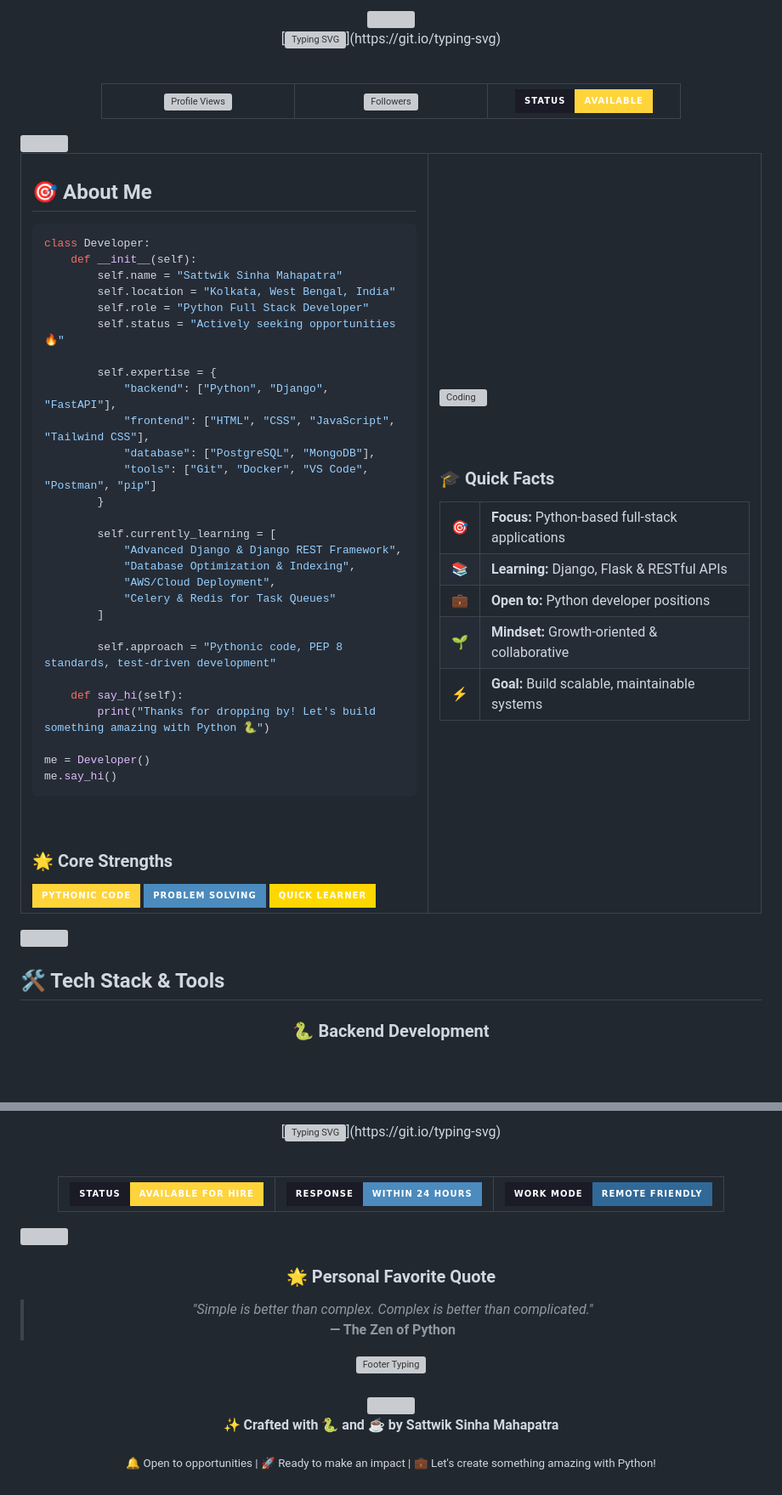
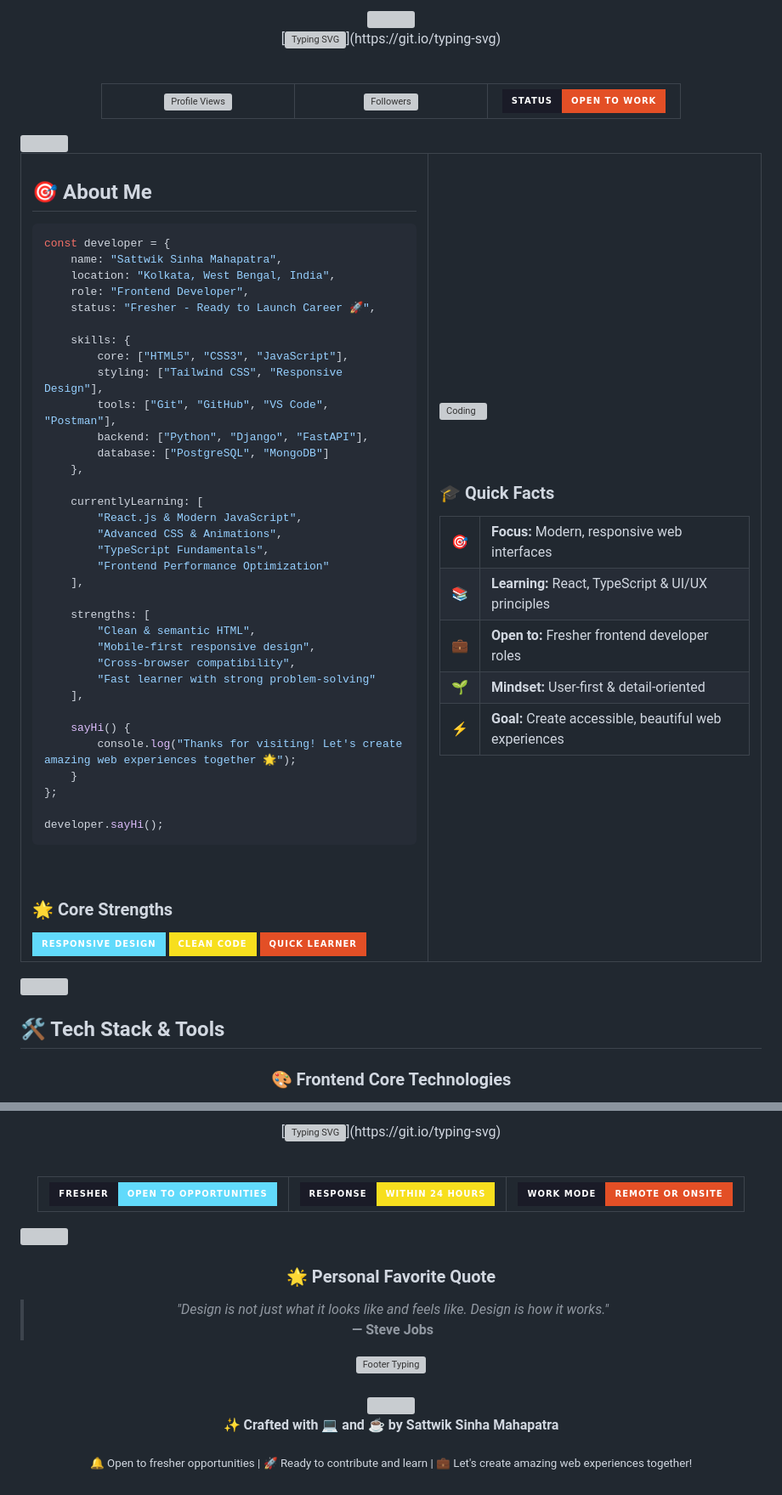
Before and after one commit to sattwik742/sattwik742, a Markdown page: README.md, 2 parts joined by grey strips. Shown at 85% size. Rendered like a GitHub page; badges without logos; blank space fills up the shorter version; grey boxes are pictures that could not be loaded.

````diff
--- a/README.md
+++ b/README.md
@@ -11,13 +11,13 @@
 <table align="center">
 <tr>
 <td align="center" width="200">
-<img src="https://komarev.com/ghpvc/?username=sattwik742&style=for-the-badge&color=FFD43B&labelColor=1a1b27" alt="Profile Views"/>
+<img src="https://komarev.com/ghpvc/?username=sattwik742&style=for-the-badge&color=61DAFB&labelColor=1a1b27" alt="Profile Views"/>
 </td>
 <td align="center" width="200">
-<img src="https://img.shields.io/github/followers/sattwik742?label=Followers&style=for-the-badge&color=4B8BBE&labelColor=1a1b27" alt="Followers"/>
+<img src="https://img.shields.io/github/followers/sattwik742?label=Followers&style=for-the-badge&color=F7DF1E&labelColor=1a1b27" alt="Followers"/>
 </td>
 <td align="center" width="200">
-<img src="https://img.shields.io/badge/Status-Available-FFD43B?style=for-the-badge&logo=statuspage&logoColor=white&labelColor=1a1b27" alt="Status"/>
+<img src="https://img.shields.io/badge/Status-Open_to_Work-E34F26?style=for-the-badge&logo=statuspage&logoColor=white&labelColor=1a1b27" alt="Status"/>
 </td>
 </tr>
 </table>
@@ -34,44 +34,50 @@
 
 ## 🎯 About Me
 
-```python
-class Developer:
-    def __init__(self):
-        self.name = "Sattwik Sinha Mahapatra"
-        self.location = "Kolkata, West Bengal, India"
-        self.role = "Python Full Stack Developer"
-        self.status = "Actively seeking opportunities 🔥"
+```javascript
+const developer = {
+    name: "Sattwik Sinha Mahapatra",
+    location: "Kolkata, West Bengal, India",
+    role: "Frontend Developer",
+    status: "Fresher - Ready to Launch Career 🚀",
 
-        self.expertise = {
-            "backend": ["Python", "Django", "FastAPI"],
-            "frontend": ["HTML", "CSS", "JavaScript", "Tailwind CSS"],
-            "database": ["PostgreSQL", "MongoDB"],
-            "tools": ["Git", "Docker", "VS Code", "Postman", "pip"]
-        }
+    skills: {
+        core: ["HTML5", "CSS3", "JavaScript"],
+        styling: ["Tailwind CSS", "Responsive Design"],
+        tools: ["Git", "GitHub", "VS Code", "Postman"],
+        backend: ["Python", "Django", "FastAPI"],
+        database: ["PostgreSQL", "MongoDB"]
+    },
 
-        self.currently_learning = [
-            "Advanced Django & Django REST Framework",
-            "Database Optimization & Indexing",
-            "AWS/Cloud Deployment",
-            "Celery & Redis for Task Queues"
-        ]
+    currentlyLearning: [
+        "React.js & Modern JavaScript",
+        "Advanced CSS & Animations",
+        "TypeScript Fundamentals",
+        "Frontend Performance Optimization"
+    ],
 
-        self.approach = "Pythonic code, PEP 8 standards, test-driven development"
+    strengths: [
+        "Clean & semantic HTML",
+        "Mobile-first responsive design",
+        "Cross-browser compatibility",
+        "Fast learner with strong problem-solving"
+    ],
 
-    def say_hi(self):
-        print("Thanks for dropping by! Let's build something amazing with Python 🐍")
+    sayHi() {
+        console.log("Thanks for visiting! Let's create amazing web experiences together 🌟");
+    }
+};
 
-me = Developer()
-me.say_hi()
+developer.sayHi();
 ```
 
 <br>
 
 ### 🌟 Core Strengths
 
-<img src="https://img.shields.io/badge/Pythonic_Code-FFD43B?style=for-the-badge&logo=python&logoColor=306998" />
-<img src="https://img.shields.io/badge/Problem_Solving-4B8BBE?style=for-the-badge&logo=leetcode&logoColor=white" />
-<img src="https://img.shields.io/badge/Quick_Learner-FFD700?style=for-the-badge&logo=rocket&logoColor=white" />
+<img src="https://img.shields.io/badge/Responsive_Design-61DAFB?style=for-the-badge&logo=css3&logoColor=white" />
+<img src="https://img.shields.io/badge/Clean_Code-F7DF1E?style=for-the-badge&logo=javascript&logoColor=black" />
+<img src="https://img.shields.io/badge/Quick_Learner-E34F26?style=for-the-badge&logo=rocket&logoColor=white" />
 
 </td>
 <td width="45%" valign="top">
@@ -87,23 +93,23 @@ me.say_hi()
 <table>
 <tr>
 <td>🎯</td>
-<td><b>Focus:</b> Python-based full-stack applications</td>
+<td><b>Focus:</b> Modern, responsive web interfaces</td>
 </tr>
 <tr>
 <td>📚</td>
-<td><b>Learning:</b> Django, Flask & RESTful APIs</td>
+<td><b>Learning:</b> React, TypeScript & UI/UX principles</td>
 </tr>
 <tr>
 <td>💼</td>
-<td><b>Open to:</b> Python developer positions</td>
+<td><b>Open to:</b> Fresher frontend developer roles</td>
 </tr>
 <tr>
 <td>🌱</td>
-<td><b>Mindset:</b> Growth-oriented & collaborative</td>
+<td><b>Mindset:</b> User-first & detail-oriented</td>
 </tr>
 <tr>
 <td>⚡</td>
-<td><b>Goal:</b> Build scalable, maintainable systems</td>
+<td><b>Goal:</b> Create accessible, beautiful web experiences</td>
 </tr>
 </table>
 
@@ -119,5 +125,5 @@ me.say_hi()
 
 <div align="center">
 
-### 🐍 Backend Development
+### 🎨 Frontend Core Technologies
 <p>
@@ -343,13 +377,13 @@ me.say_hi()
 <table>
 <tr>
 <td align="center">
-<img src="https://img.shields.io/badge/Status-Available_for_Hire-FFD43B?style=for-the-badge&logo=statuspage&logoColor=white&labelColor=1a1b27" height="35"/>
+<img src="https://img.shields.io/badge/Fresher-Open_to_Opportunities-61DAFB?style=for-the-badge&logo=statuspage&logoColor=white&labelColor=1a1b27" height="35"/>
 </td>
 <td align="center">
-<img src="https://img.shields.io/badge/Response-Within_24_Hours-4B8BBE?style=for-the-badge&logo=clock&logoColor=white&labelColor=1a1b27" height="35"/>
+<img src="https://img.shields.io/badge/Response-Within_24_Hours-F7DF1E?style=for-the-badge&logo=clock&logoColor=black&labelColor=1a1b27" height="35"/>
 </td>
 <td align="center">
-<img src="https://img.shields.io/badge/Work_Mode-Remote_Friendly-306998?style=for-the-badge&logo=wifi&logoColor=white&labelColor=1a1b27" height="35"/>
+<img src="https://img.shields.io/badge/Work_Mode-Remote_or_Onsite-E34F26?style=for-the-badge&logo=wifi&logoColor=white&labelColor=1a1b27" height="35"/>
 </td>
 </tr>
 </table>
@@ -364,6 +398,6 @@ me.say_hi()
 
 ### 🌟 Personal Favorite Quote
 
-> *"Simple is better than complex. Complex is better than complicated."*
-> **— The Zen of Python**
+> *"Design is not just what it looks like and feels like. Design is how it works."*
+> **— Steve Jobs**
 
@@ -379,8 +413,8 @@ me.say_hi()
 
 <div align="center">
 
-**✨ Crafted with 🐍 and ☕ by Sattwik Sinha Mahapatra**
+**✨ Crafted with 💻 and ☕ by Sattwik Sinha Mahapatra**
 
-<sub>🔔 Open to opportunities | 🚀 Ready to make an impact | 💼 Let's create something amazing with Python!</sub>
+<sub>🔔 Open to fresher opportunities | 🚀 Ready to contribute and learn | 💼 Let's create amazing web experiences together!</sub>
 
 </div>
````
Also changed, not shown: other parts of README.md (+102 -74 lines).
